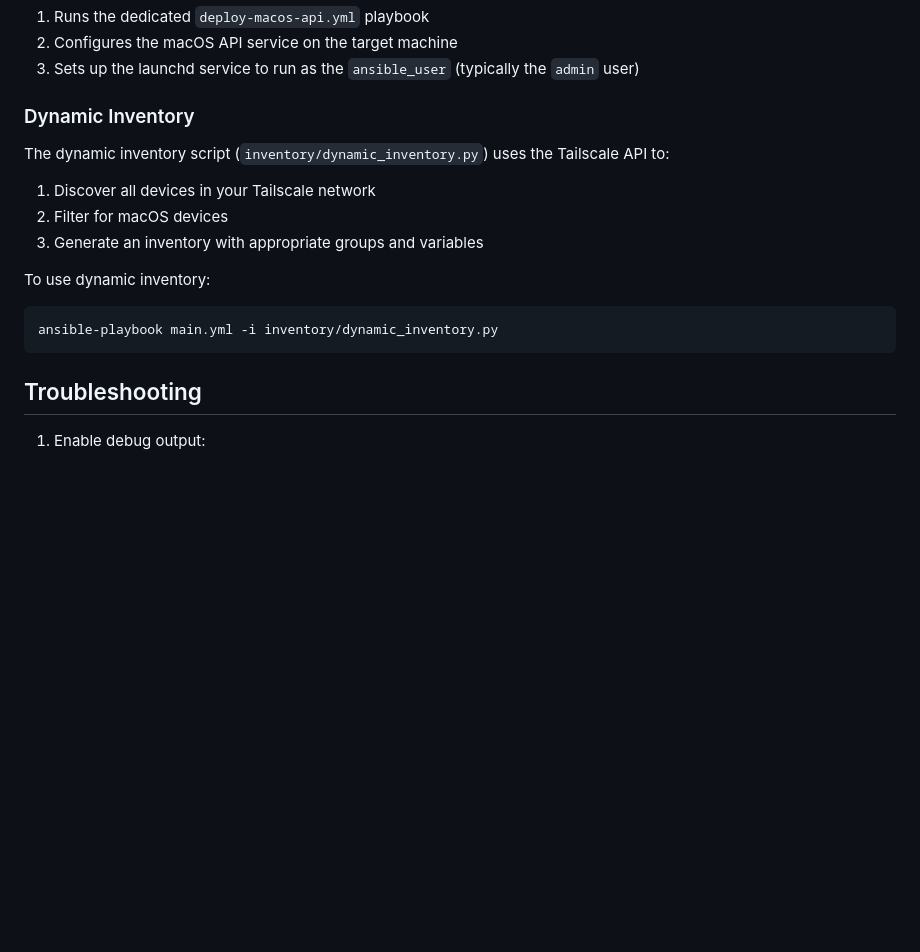
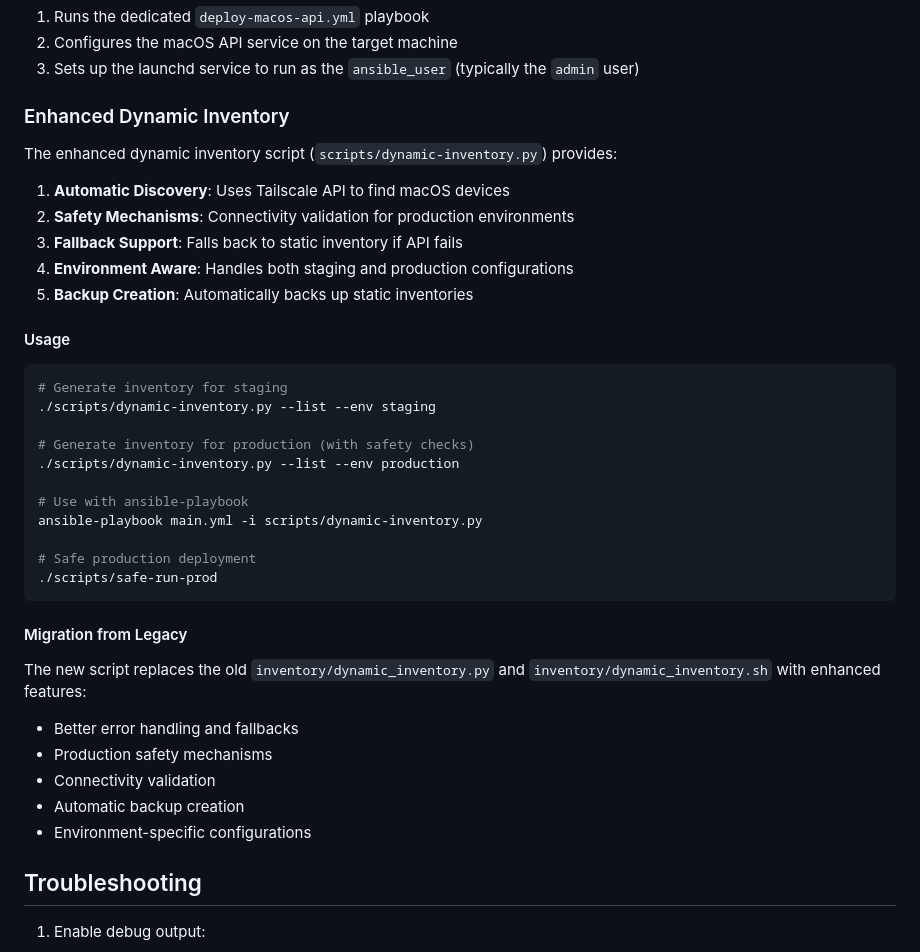
Before and after one commit to orangeadmtl/oaAnsible, a Markdown page: README.md, the part around one of its changes. Drawn GitHub-style; blank space fills up the shorter version.

Commit message:
docs: update README with latest project information

````diff
--- a/README.md
+++ b/README.md
@@ -277,19 +280,41 @@ This script:
 2. Configures the macOS API service on the target machine
 3. Sets up the launchd service to run as the `ansible_user` (typically the `admin` user)
 
-### Dynamic Inventory
+### Enhanced Dynamic Inventory
 
-The dynamic inventory script (`inventory/dynamic_inventory.py`) uses the Tailscale API to:
+The enhanced dynamic inventory script (`scripts/dynamic-inventory.py`) provides:
 
-1. Discover all devices in your Tailscale network
-2. Filter for macOS devices
-3. Generate an inventory with appropriate groups and variables
+1. **Automatic Discovery**: Uses Tailscale API to find macOS devices
+2. **Safety Mechanisms**: Connectivity validation for production environments
+3. **Fallback Support**: Falls back to static inventory if API fails
+4. **Environment Aware**: Handles both staging and production configurations
+5. **Backup Creation**: Automatically backs up static inventories
 
-To use dynamic inventory:
+#### Usage
 
 ```bash
-ansible-playbook main.yml -i inventory/dynamic_inventory.py
+# Generate inventory for staging
+./scripts/dynamic-inventory.py --list --env staging
+
+# Generate inventory for production (with safety checks)
+./scripts/dynamic-inventory.py --list --env production
+
+# Use with ansible-playbook
+ansible-playbook main.yml -i scripts/dynamic-inventory.py
+
+# Safe production deployment
+./scripts/safe-run-prod
 ```
+
+#### Migration from Legacy
+
+The new script replaces the old `inventory/dynamic_inventory.py` and `inventory/dynamic_inventory.sh` with enhanced features:
+
+- Better error handling and fallbacks
+- Production safety mechanisms
+- Connectivity validation
+- Automatic backup creation
+- Environment-specific configurations
 
 ## Troubleshooting
 
````
Also changed, not shown: other parts of README.md (+6 -3 lines).
